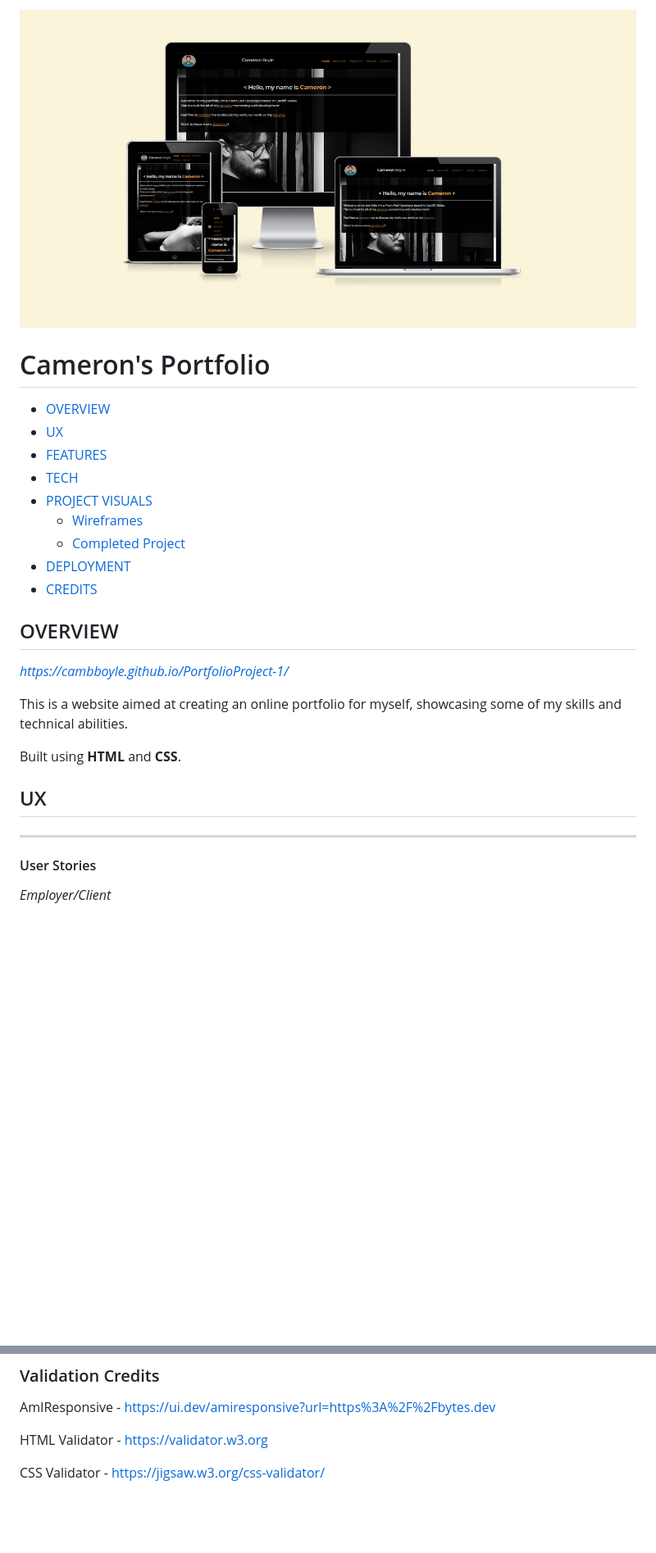
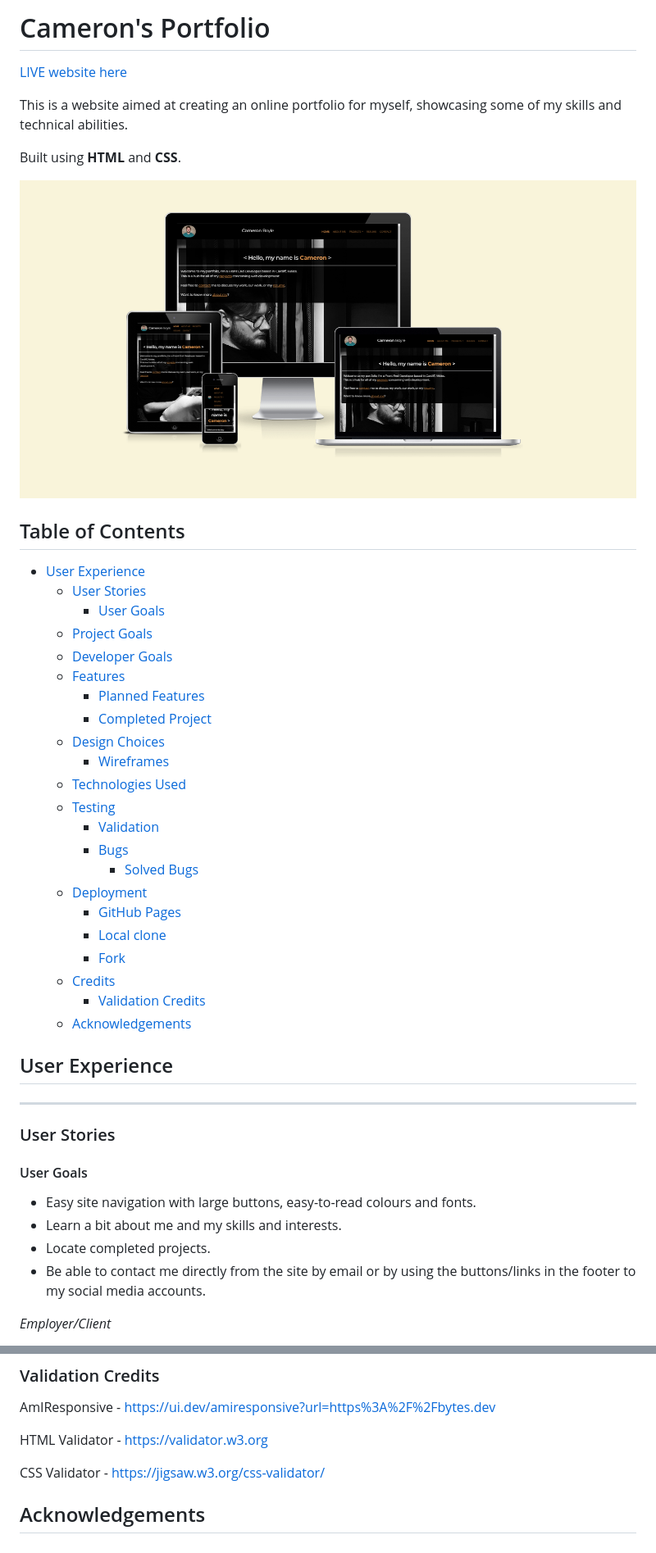
Before and after one commit to cambboyle/PortfolioProject-1, a Markdown page: README.md, 2 parts joined by grey strips. Shown at 82% size. Drawn GitHub-style; blank space fills up the shorter version.

```diff
--- a/README.md
+++ b/README.md
@@ -1,34 +1,51 @@
-![alt text](https://github.com/cambboyle/PortfolioProject-1/blob/main/assets/images/readme%20images/AmIResponsive.png "AmIResponsive Image")
+<!-- omit in toc -->
+# Cameron's Portfolio
 
-
-
-<!-- omit in toc -->
-Cameron's Portfolio
-======
-
-- [OVERVIEW](#overview)
-- [UX](#ux)
-- [FEATURES](#features)
-- [TECH](#tech)
-- [PROJECT VISUALS](#project-visuals)
-    - [Wireframes](#wireframes)
-    - [Completed Project](#completed-project)
-- [DEPLOYMENT](#deployment-and-testing)
-- [CREDITS](#credits)
-
-## OVERVIEW
-
-*https://cambboyle.github.io/PortfolioProject-1/*
+[LIVE website here](https://cambboyle.github.io/PortfolioProject-1)
 
 This is a website aimed at creating an online portfolio for myself, showcasing some of my skills and technical abilities.
 
 Built using **HTML** and **CSS**.
 
-## UX
+![Am I Responsive](https://github.com/cambboyle/PortfolioProject-1/blob/main/assets/images/readme%20images/AmIResponsive.png)
+
+## Table of Contents
+
+* [User Experience](#user-experience)
+    + [User Stories](#user-stories)
+      - [User Goals](#user-goals)
+    + [Project Goals](#project-goals)
+    + [Developer Goals](#developer-goals)
+  * [Features](#features)
+    + [Planned Features](#planned-features)
+    + [Completed Project](#completed-project)
+  * [Design Choices](#design-choices)
+    + [Wireframes](#wireframes)
+  * [Technologies Used](#technologies-used)
+  * [Testing](#testing)
+    + [Validation](#validation)
+    + [Bugs](#bugs)
+      - [Solved Bugs](#solved-bugs)
+  * [Deployment](#deployment)
+    + [GitHub Pages](#github-pages)
+    + [Local clone](#local-clone)
+    + [Fork](#how-to-fork-this-project-to-github)
+  * [Credits](#credits)
+    + [Validation Credits](#validation-credits)
+  * [Acknowledgements](#acknowledgements)
+
+## User Experience
 
 ----
 
-#### User Stories
+### User Stories
+
+#### User Goals
+
+- Easy site navigation with large buttons, easy-to-read colours and fonts.
+- Learn a bit about me and my skills and interests.
+- Locate completed projects.
+- Be able to contact me directly from the site by email or by using the buttons/links in the footer to my social media accounts.
 
 *Employer/Client*
 
@@ -297,3 +407,9 @@ AmIResponsive - <https://ui.dev/amiresponsive?url=https%3A%2F%2Fbytes.dev>
 HTML Validator - <https://validator.w3.org>
 
 CSS Validator - <https://jigsaw.w3.org/css-validator/>
+
+## Acknowledgements
+
+-
+-
+-
```
Also changed, not shown: other parts of README.md (+207 -114 lines).
